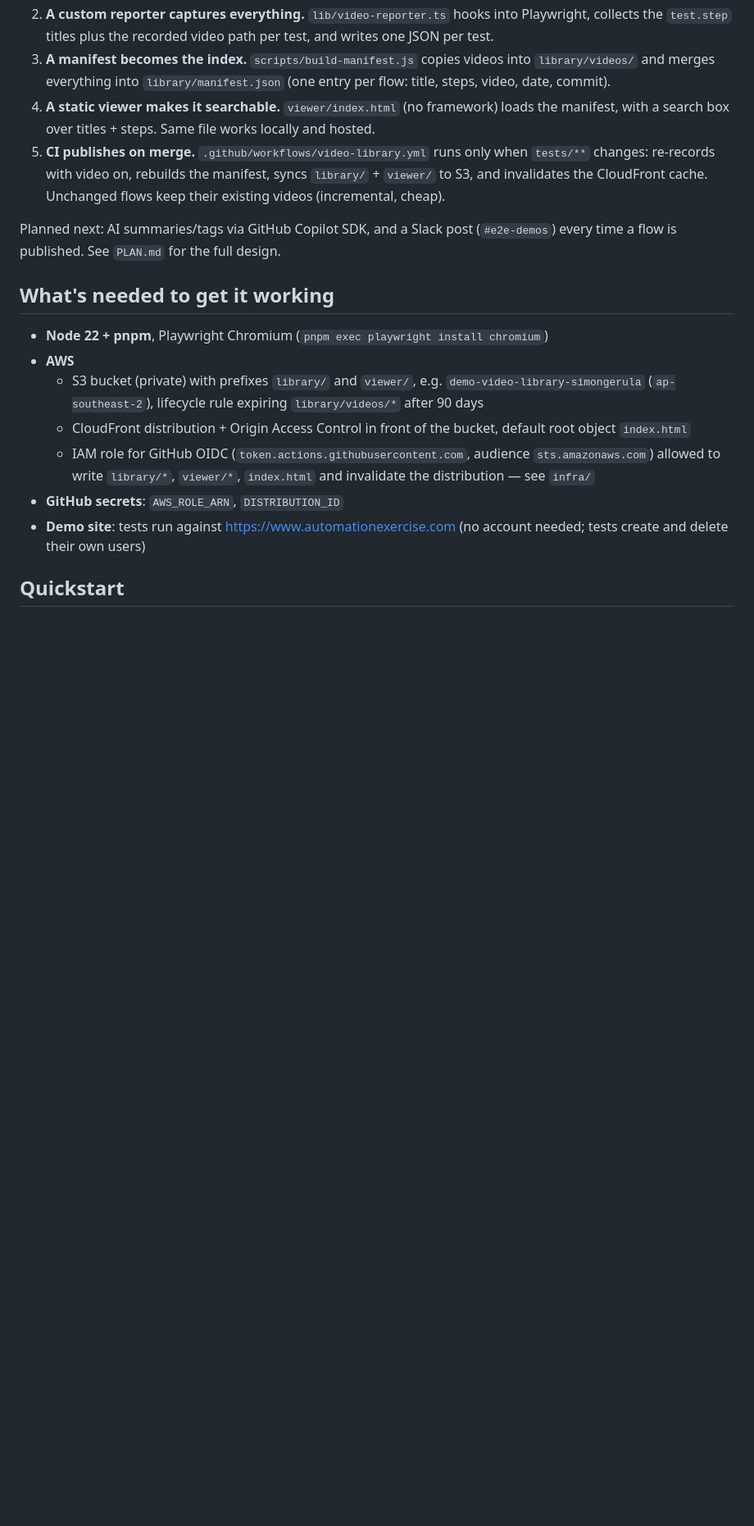
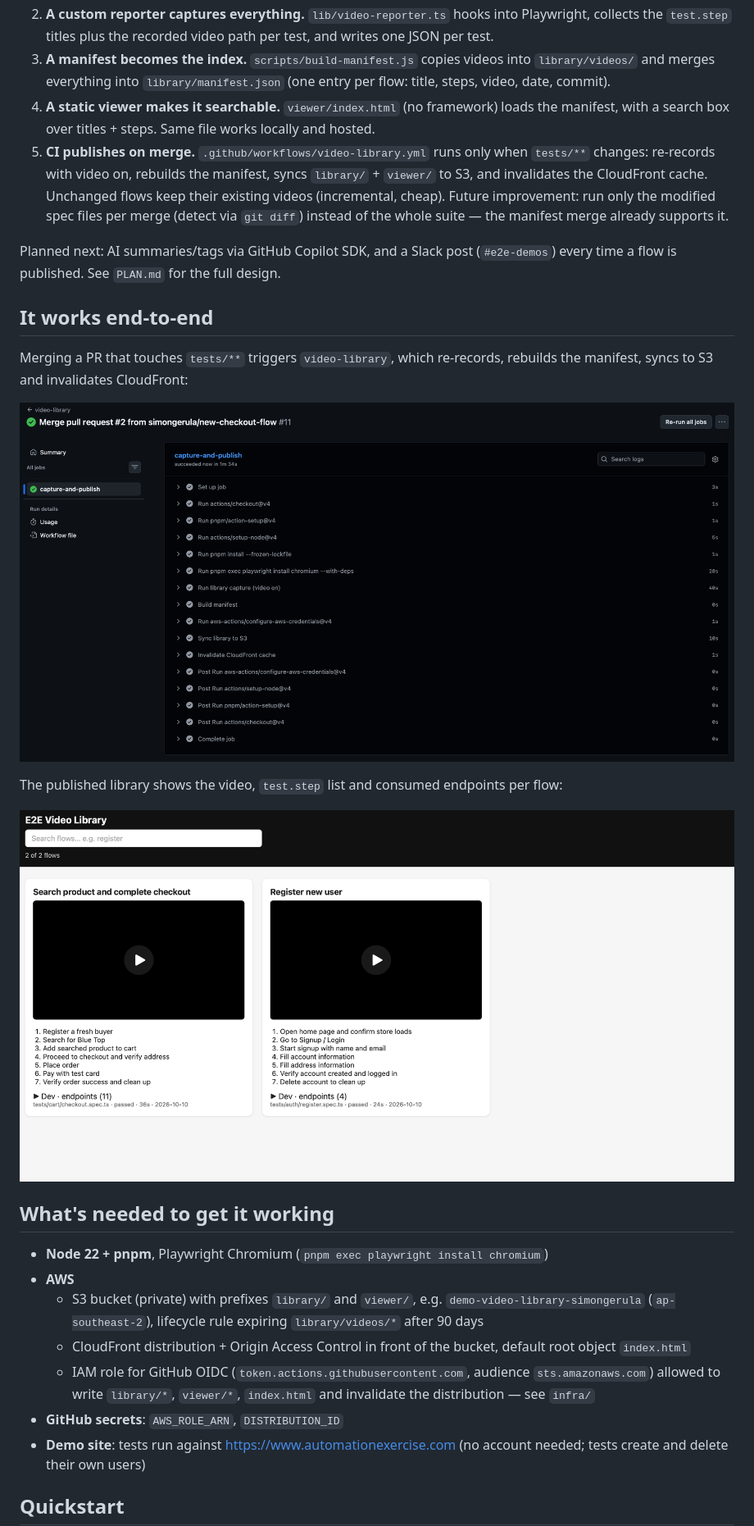
Before and after one commit to simongerula/demo-video-library, a Markdown page: README.md, the part around the change. Shown: that part at 82% size. GitHub-like rendering; pictures changed too: docs/images/library.png (added), docs/images/workflow-run.png (added); blank space fills up the shorter version.

Commit message:
add screenshots to readme

```diff
--- a/README.md
+++ b/README.md
@@ -16,9 +16,19 @@ A new joiner types "register" or "checkout" → gets a real recorded video of th
 2. **A custom reporter captures everything.** `lib/video-reporter.ts` hooks into Playwright, collects the `test.step` titles plus the recorded video path per test, and writes one JSON per test.
 3. **A manifest becomes the index.** `scripts/build-manifest.js` copies videos into `library/videos/` and merges everything into `library/manifest.json` (one entry per flow: title, steps, video, date, commit).
 4. **A static viewer makes it searchable.** `viewer/index.html` (no framework) loads the manifest, with a search box over titles + steps. Same file works locally and hosted.
-5. **CI publishes on merge.** `.github/workflows/video-library.yml` runs only when `tests/**` changes: re-records with video on, rebuilds the manifest, syncs `library/` + `viewer/` to S3, and invalidates the CloudFront cache. Unchanged flows keep their existing videos (incremental, cheap).
+5. **CI publishes on merge.** `.github/workflows/video-library.yml` runs only when `tests/**` changes: re-records with video on, rebuilds the manifest, syncs `library/` + `viewer/` to S3, and invalidates the CloudFront cache. Unchanged flows keep their existing videos (incremental, cheap). Future improvement: run only the modified spec files per merge (detect via `git diff`) instead of the whole suite — the manifest merge already supports it.
 
 Planned next: AI summaries/tags via GitHub Copilot SDK, and a Slack post (`#e2e-demos`) every time a flow is published. See `PLAN.md` for the full design.
+
+## It works end-to-end
+
+Merging a PR that touches `tests/**` triggers `video-library`, which re-records, rebuilds the manifest, syncs to S3 and invalidates CloudFront:
+
+![video-library workflow run after merge](docs/images/workflow-run.png)
+
+The published library shows the video, `test.step` list and consumed endpoints per flow:
+
+![published video library with two flows](docs/images/library.png)
 
 ## What's needed to get it working
 
```
Also changed, not shown: 2 other files.
